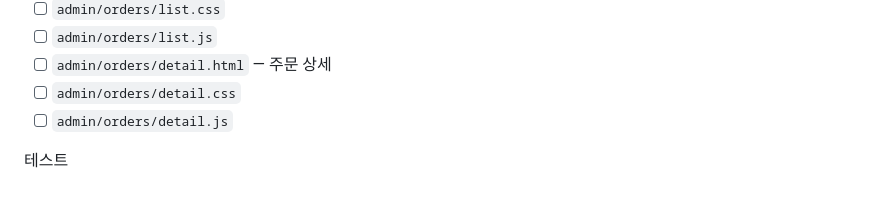
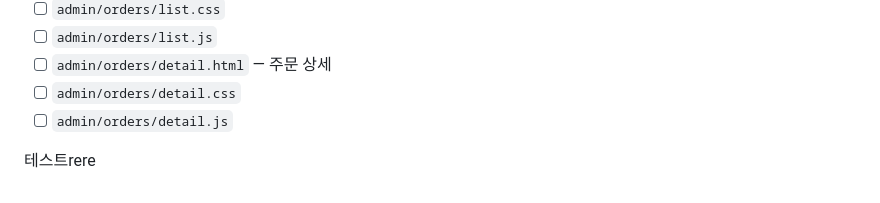
Before and after one commit to ChungGyeon/likeLion_collabopractice, a Markdown page: BLUEPRINT.md, the part around the change. Drawn GitHub-style.

Commit message:
docs: update BLUEPRINT.md

```diff
--- a/BLUEPRINT.md
+++ b/BLUEPRINT.md
@@ -169,4 +169,4 @@ cafe-app/
 - [ ] `admin/orders/detail.css`
 - [ ] `admin/orders/detail.js`
 
-테스트
+테스트rere
```
